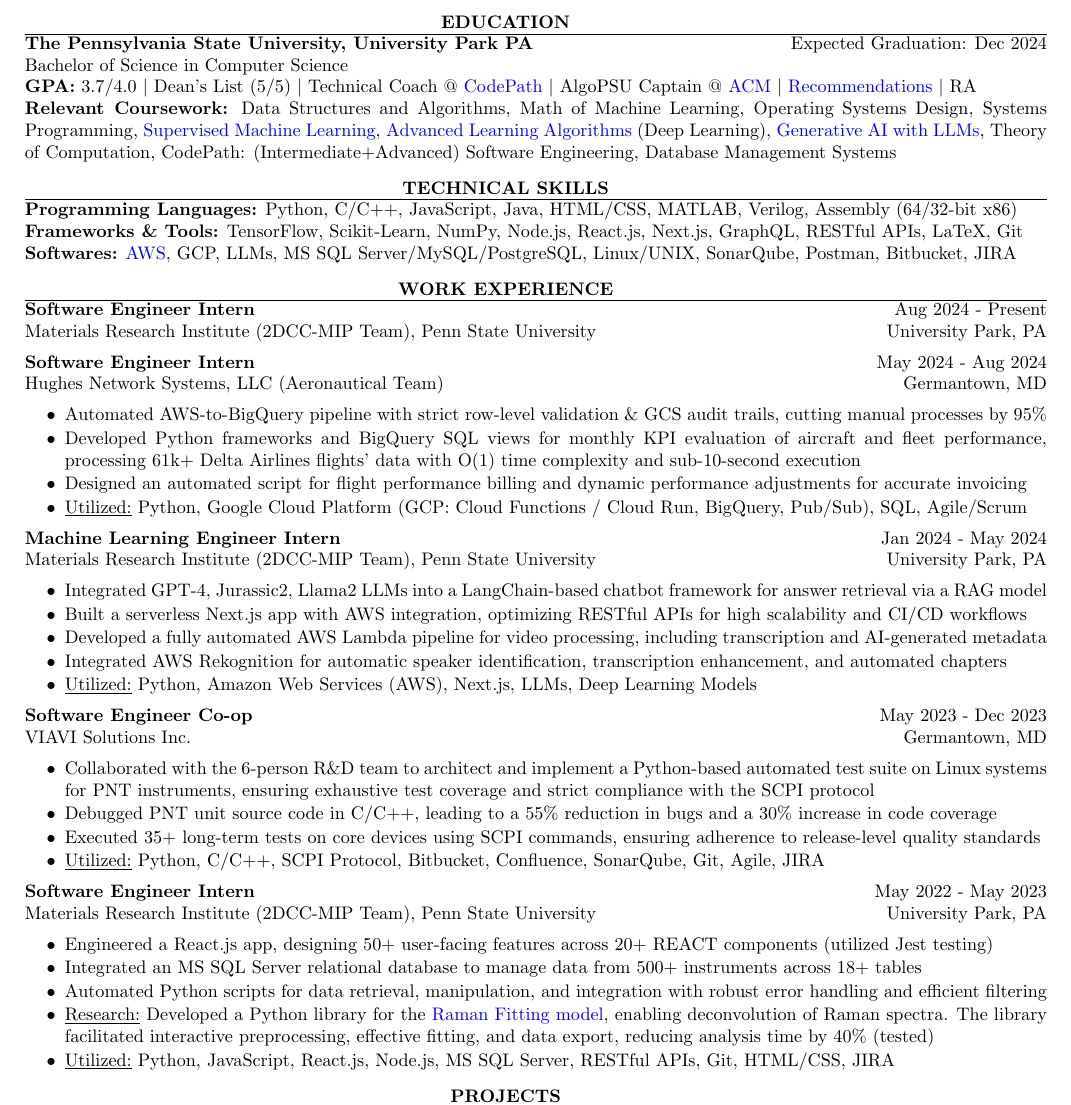
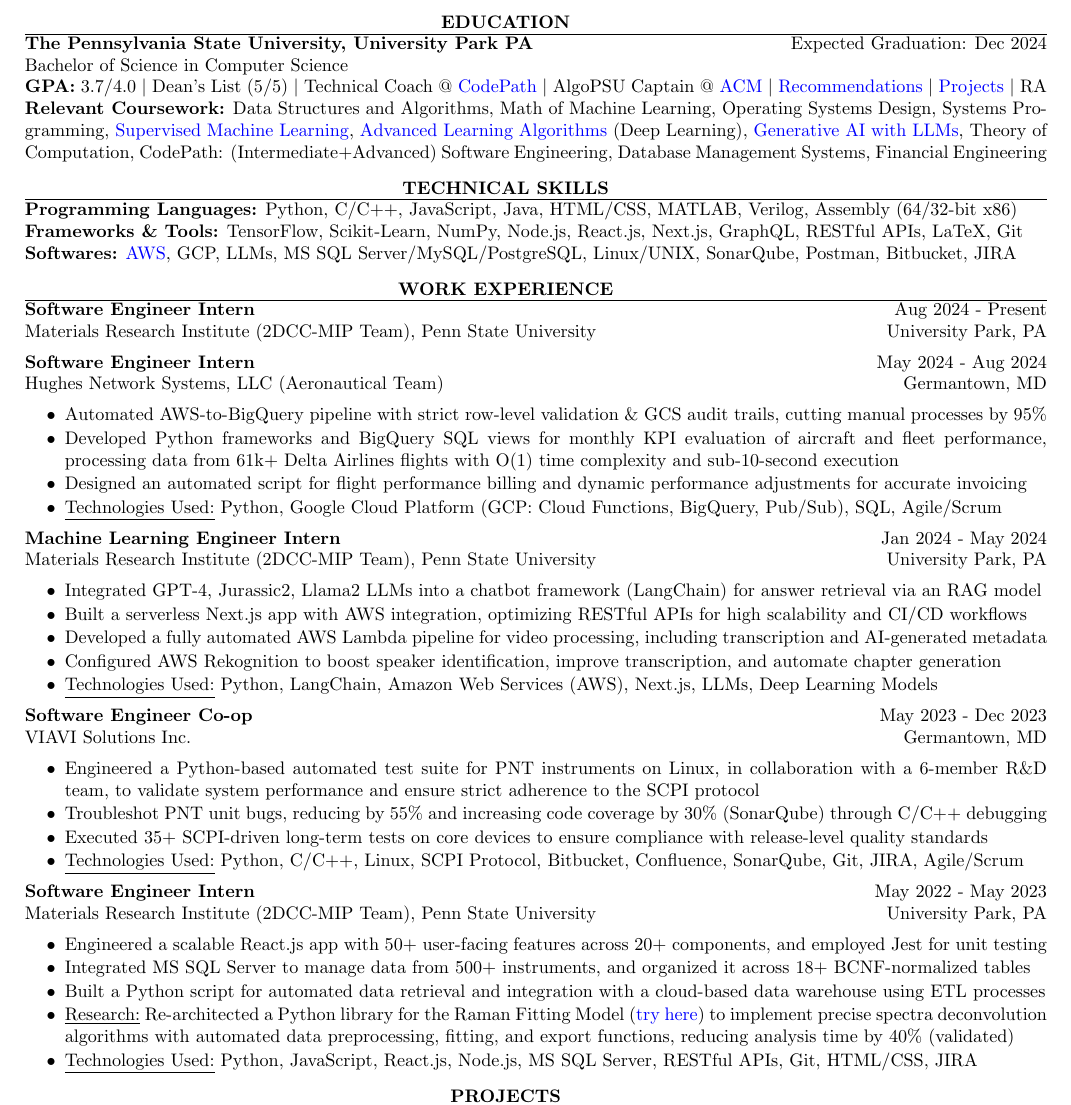
Before and after one commit to harshitjain17/Resume, a LaTeX CV (harshit_jain_resume.tex): part of the page, cut so that both start at the same text. Compiled offline with pdfLaTeX.

Commit message:
made significant changes in the resume content

```diff
--- a/harshit_jain_resume.tex
+++ b/harshit_jain_resume.tex
@@ -25,8 +25,8 @@
 
 {\bf The Pennsylvania State University, University Park PA} \hfill {Expected Graduation: Dec $2024$}\\
 {Bachelor of Science in Computer Science}\\
-{\bf GPA:} $3.7/4.0$ $\vert$ Dean's List (5/5) $\vert$ Technical Coach @ \href{https://www.codepath.org/en-us/volunteers/technical-interview-coaching}{CodePath} $\vert$ AlgoPSU Captain @ \href{https://acm.psu.edu/algopsu/}{ACM} $\vert$ \href{https://www.linkedin.com/in/harshitjain17/details/recommendations/}{Recommendations} $\vert$ RA \\
-{\bf Relevant Coursework:} Data Structures and Algorithms, Math of Machine Learning, Operating Systems Design, Systems Programming, \href{https://www.coursera.org/account/accomplishments/verify/JYX5UB5YP4YD}{Supervised Machine Learning}, \href{https://www.coursera.org/account/accomplishments/records/PBF4QN2KQL4Z}{Advanced Learning Algorithms} (Deep Learning), \href{https://www.coursera.org/account/accomplishments/verify/3W6HA4ZC7UTY}{Generative AI with LLMs}, Theory of Computation, CodePath: (Intermediate+Advanced) Software Engineering, Database Management Systems
+{\bf GPA:} $3.7/4.0$ $\vert$ Dean's List (5/5) $\vert$ Technical Coach @ \href{https://www.codepath.org/en-us/volunteers/technical-interview-coaching}{CodePath} $\vert$ AlgoPSU Captain @ \href{https://acm.psu.edu/algopsu/}{ACM} $\vert$ \href{https://www.linkedin.com/in/harshitjain17/details/recommendations/}{Recommendations} $\vert$ \href{https://www.linkedin.com/in/harshitjain17/details/projects/}{Projects} $\vert$ RA \\
+{\bf Relevant Coursework:} Data Structures and Algorithms, Math of Machine Learning, Operating Systems Design, Systems Programming, \href{https://www.coursera.org/account/accomplishments/verify/JYX5UB5YP4YD}{Supervised Machine Learning}, \href{https://www.coursera.org/account/accomplishments/records/PBF4QN2KQL4Z}{Advanced Learning Algorithms} (Deep Learning), \href{https://www.coursera.org/account/accomplishments/verify/3W6HA4ZC7UTY}{Generative AI with LLMs}, Theory of Computation, CodePath: (Intermediate+Advanced) Software Engineering, Database Management Systems, Financial Engineering
 
 \end{rSection}
 
@@ -55,38 +55,38 @@
 Hughes Network Systems, LLC (Aeronautical Team) \hfill Germantown, MD
 \begin{itemize}[itemsep = -4pt]
     \item Automated AWS-to-BigQuery pipeline with strict row-level validation \& GCS audit trails, cutting manual processes by 95\%
-    \item Developed Python frameworks and BigQuery SQL views for monthly KPI evaluation of aircraft and fleet performance, processing 61k+ Delta Airlines flights' data with O(1) time complexity and sub-10-second execution
+    \item Developed Python frameworks and BigQuery SQL views for monthly KPI evaluation of aircraft and fleet performance, processing data from 61k+ Delta Airlines flights with O(1) time complexity and sub-10-second execution
     \item Designed an automated script for flight performance billing and dynamic performance adjustments for accurate invoicing
-    \item \underline{Utilized:} Python, Google Cloud Platform (GCP: Cloud Functions / Cloud Run, BigQuery, Pub/Sub), SQL, Agile/Scrum
+    \item \underline{Technologies Used:} Python, Google Cloud Platform (GCP: Cloud Functions, BigQuery, Pub/Sub), SQL, Agile/Scrum
 \end{itemize}
 
 {\bf Machine Learning Engineer Intern} \hfill Jan $2024$ - May $2024$\\
 Materials Research Institute (2DCC-MIP Team), Penn State University \hfill University Park, PA
 \begin{itemize}[itemsep = -4pt]
-    \item Integrated GPT-4, Jurassic2, Llama2 LLMs into a LangChain-based chatbot framework for answer retrieval via a RAG model
+    \item Integrated GPT-4, Jurassic2, Llama2 LLMs into a chatbot framework (LangChain) for answer retrieval via an RAG model
     \item Built a serverless Next.js app with AWS integration, optimizing RESTful APIs for high scalability and CI/CD workflows
     \item Developed a fully automated AWS Lambda pipeline for video processing, including transcription and AI-generated metadata
-    \item Integrated AWS Rekognition for automatic speaker identification, transcription enhancement, and automated chapters
-    \item \underline{Utilized:} Python, Amazon Web Services (AWS), Next.js, LLMs, Deep Learning Models
+    \item Configured AWS Rekognition to boost speaker identification, improve transcription, and automate chapter generation
+    \item \underline{Technologies Used:} Python, LangChain, Amazon Web Services (AWS), Next.js, LLMs, Deep Learning Models
 \end{itemize}
 
 {\bf Software Engineer Co-op} \hfill May $2023$ - Dec $2023$\\
 VIAVI Solutions Inc. \hfill Germantown, MD
 \begin{itemize}[itemsep = -4pt]
-    \item Collaborated with the $6$-person R\&D team to architect and implement a Python-based automated test suite on Linux systems for PNT instruments, ensuring exhaustive test coverage and strict compliance with the SCPI protocol
-    \item Debugged PNT unit source code in C/C++, leading to a 55\% reduction in bugs and a 30\% increase in code coverage
-    \item Executed 35+ long-term tests on core devices using SCPI commands, ensuring adherence to release-level quality standards
-    \item \underline{Utilized:} Python, C/C++, SCPI Protocol, Bitbucket, Confluence, SonarQube, Git, Agile, JIRA
+    \item Engineered a Python-based automated test suite for PNT instruments on Linux, in collaboration with a 6-member R\&D team, to validate system performance and ensure strict adherence to the SCPI protocol
+    \item Troubleshot PNT unit bugs, reducing by 55\% and increasing code coverage by 30\% (SonarQube) through C/C++ debugging
+    \item Executed 35+ SCPI-driven long-term tests on core devices to ensure compliance with release-level quality standards
+    \item \underline{Technologies Used:} Python, C/C++, Linux, SCPI Protocol, Bitbucket, Confluence, SonarQube, Git, JIRA, Agile/Scrum
 \end{itemize}
 
 {\bf Software Engineer Intern} \hfill May $2022$ - May $2023$\\
 Materials Research Institute (2DCC-MIP Team), Penn State University \hfill University Park, PA
 \begin{itemize}[itemsep = -4pt]
-    \item Engineered a React.js app, designing 50+ user-facing features across 20+ REACT components (utilized Jest testing)
-    \item Integrated an MS SQL Server relational database to manage data from 500+ instruments across 18+ tables
-    \item Automated Python scripts for data retrieval, manipulation, and integration with robust error handling and efficient filtering
-    \item \underline{Research:} Developed a Python library for the {\href{https://github.com/harshitjain17/Raman-Peak-Fitting-Model/}{Raman Fitting model}}, enabling deconvolution of Raman spectra. The library facilitated interactive preprocessing, effective fitting, and data export, reducing analysis time by 40\% (tested)
-    \item \underline{Utilized:} Python, JavaScript, React.js, Node.js, MS SQL Server, RESTful APIs, Git, HTML/CSS, JIRA
+    \item Engineered a scalable React.js app with 50+ user-facing features across 20+ components, and employed Jest for unit testing
+    \item Integrated MS SQL Server to manage data from 500+ instruments, and organized it across 18+ BCNF-normalized tables
+    \item Built a Python script for automated data retrieval and integration with a cloud-based data warehouse using ETL processes
+    \item \underline{Research:} Re-architected a Python library for the Raman Fitting Model ({\href{https://github.com/harshitjain17/Raman-Peak-Fitting-Model/}{try here}}) to implement precise spectra deconvolution algorithms with automated data preprocessing, fitting, and export functions, reducing analysis time by 40\% (validated)
+    \item \underline{Technologies Used:} Python, JavaScript, React.js, Node.js, MS SQL Server, RESTful APIs, Git, HTML/CSS, JIRA
 \end{itemize}
 
 \end{rSection}
```
Also changed, not shown: harshit_jain_resume.pdf, harshit_jain_resume.tex (6 more changed lines).
